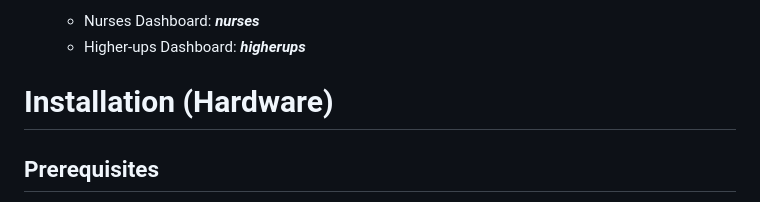
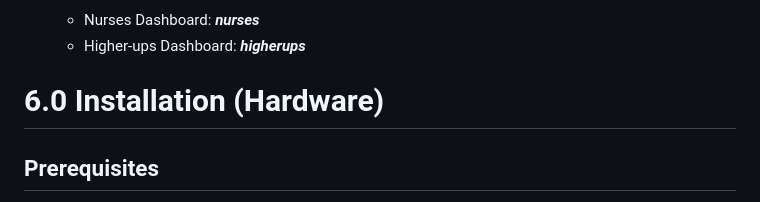
Before and after one commit to junjie-chan/Handwashing-Monitor-Dashboard, a Markdown page: README.md, the part around the change printed below. Rendered like a GitHub page.

```diff
--- a/README.md
+++ b/README.md
@@ -125,7 +125,7 @@ The CodeIgniter 4 framework with Model-View-Controller (MVC) architecture is app
    - Nurses Dashboard: _**nurses**_
    - Higher-ups Dashboard: _**higherups**_
 
-# Installation (Hardware)
+# 6.0 Installation (Hardware)
 
 ## Prerequisites
 
```
Also changed, not shown: other parts of README.md (+6 -6 lines).
